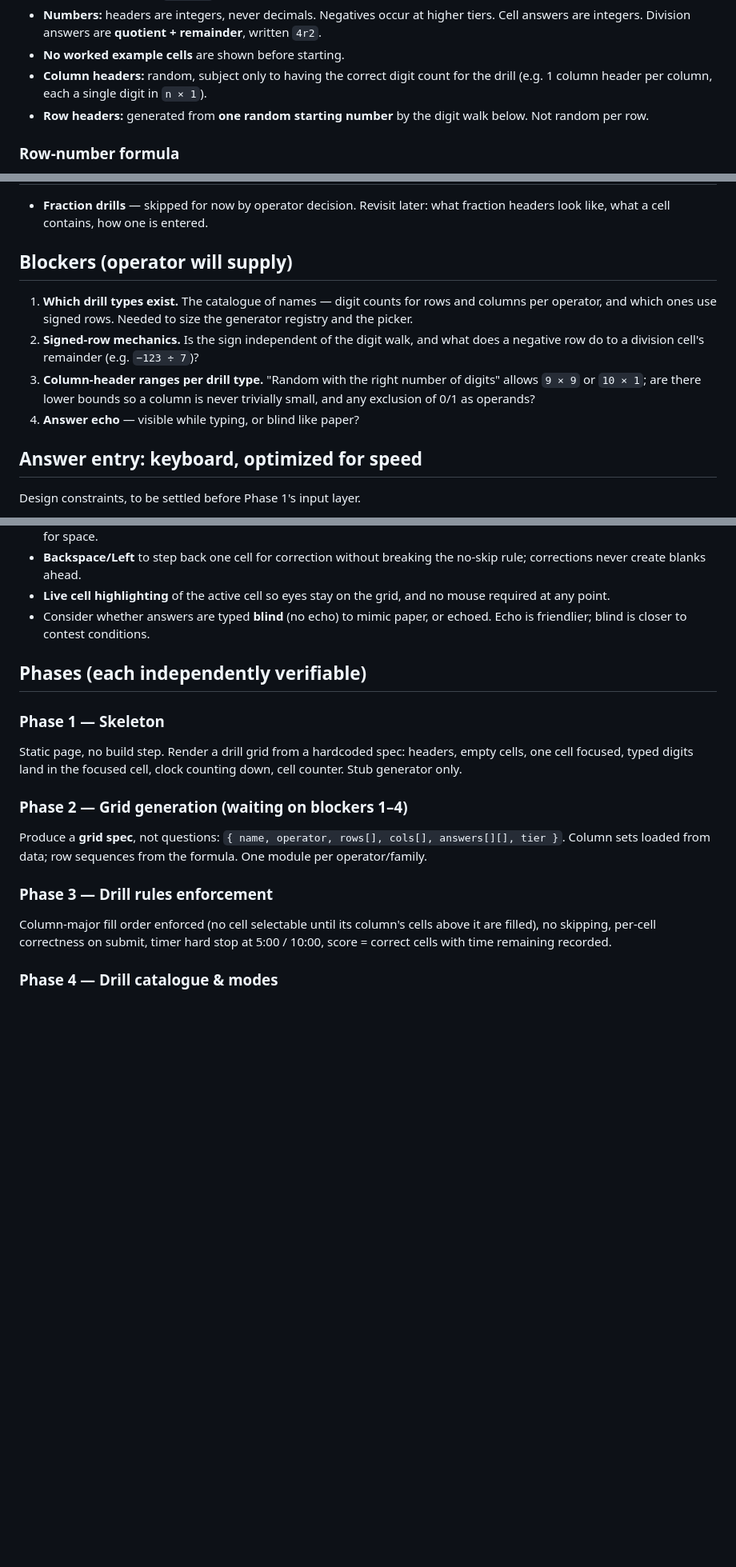
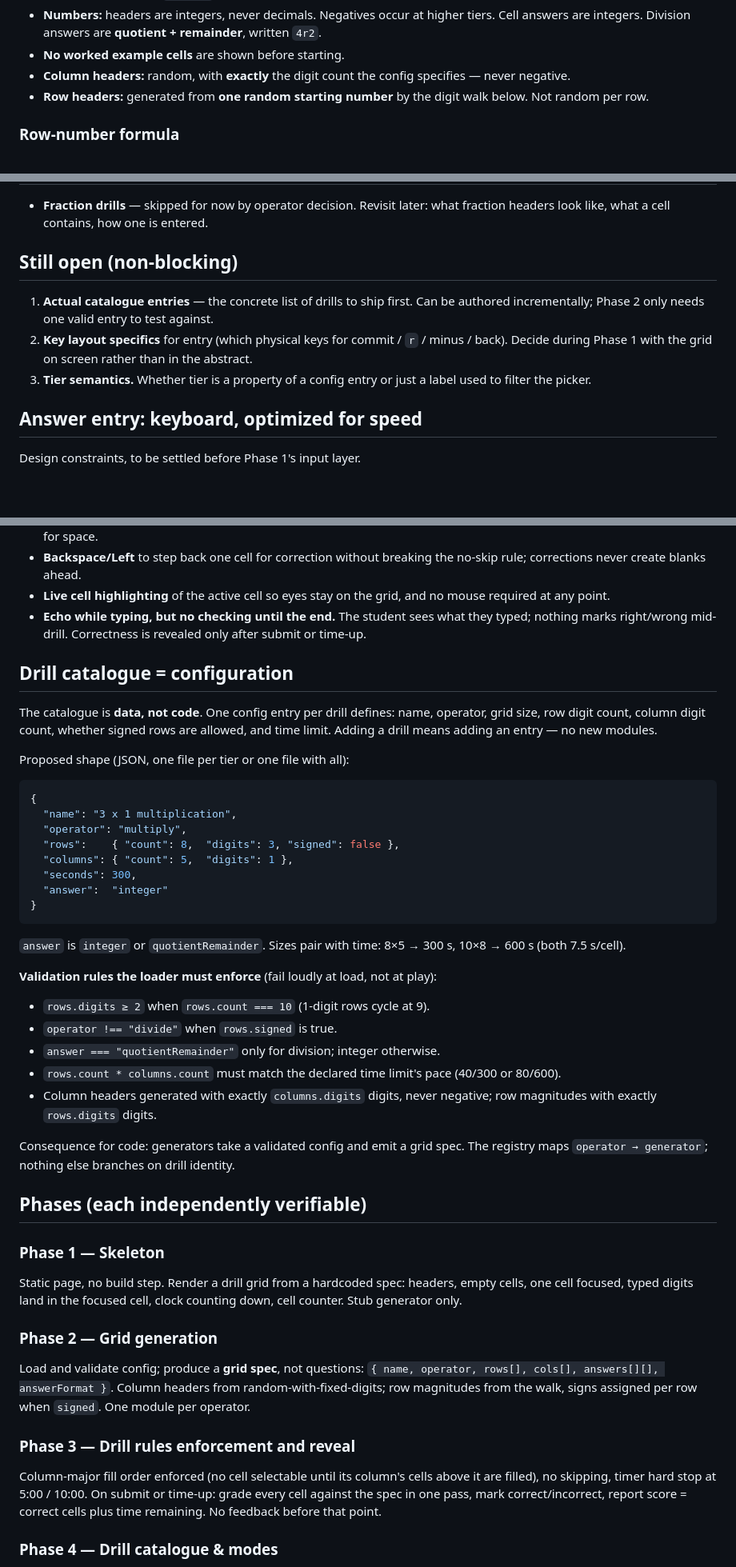
Before and after one commit to firewolfxyz/som-drills, a Markdown page: PLAN.md, 3 parts joined by grey strips. Shown at 80% size. Drawn GitHub-style; blank space fills up the shorter version.

Commit message:
Plan: catalogue as configuration, validation rules, echo-with-late-checking

````diff
--- a/PLAN.md
+++ b/PLAN.md
@@ -25,8 +25,8 @@ row header and column header. The student writes the answer into the cell.
   tiers. Cell answers are integers. Division answers are **quotient +
   remainder**, written `4r2`.
 - **No worked example cells** are shown before starting.
-- **Column headers:** random, subject only to having the correct digit count for
-  the drill (e.g. 1 column header per column, each a single digit in `n × 1`).
+- **Column headers:** random, with **exactly** the digit count the config
+  specifies — never negative.
 - **Row headers:** generated from **one random starting number** by the digit
   walk below. Not random per row.
 
@@ -135,17 +138,15 @@ quotient alone.
 - **Fraction drills** — skipped for now by operator decision. Revisit later:
   what fraction headers look like, what a cell contains, how one is entered.
 
-## Blockers (operator will supply)
+## Still open (non-blocking)
 
-1. **Which drill types exist.** The catalogue of names — digit counts for rows
-   and columns per operator, and which ones use signed rows. Needed to size the
-   generator registry and the picker.
-2. **Signed-row mechanics.** Is the sign independent of the digit walk, and what
-   does a negative row do to a division cell's remainder (e.g. `−123 ÷ 7`)?
-3. **Column-header ranges per drill type.** "Random with the right number of
-   digits" allows `9 × 9` or `10 × 1`; are there lower bounds so a column is
-   never trivially small, and any exclusion of 0/1 as operands?
-4. **Answer echo** — visible while typing, or blind like paper?
+1. **Actual catalogue entries** — the concrete list of drills to ship first. Can
+   be authored incrementally; Phase 2 only needs one valid entry to test against.
+2. **Key layout specifics** for entry (which physical keys for commit / `r` /
+   minus / back). Decide during Phase 1 with the grid on screen rather than in
+   the abstract.
+3. **Tier semantics.** Whether tier is a property of a config entry or just a
+   label used to filter the picker.
 
 ## Answer entry: keyboard, optimized for speed
 
@@ -171,8 +172,43 @@ Proposals to evaluate:
   no-skip rule; corrections never create blanks ahead.
 - **Live cell highlighting** of the active cell so eyes stay on the grid, and no
   mouse required at any point.
-- Consider whether answers are typed **blind** (no echo) to mimic paper, or
-  echoed. Echo is friendlier; blind is closer to contest conditions.
+- **Echo while typing, but no checking until the end.** The student sees what
+  they typed; nothing marks right/wrong mid-drill. Correctness is revealed only
+  after submit or time-up.
+
+## Drill catalogue = configuration
+
+The catalogue is **data, not code**. One config entry per drill defines: name,
+operator, grid size, row digit count, column digit count, whether signed rows are
+allowed, and time limit. Adding a drill means adding an entry — no new modules.
+
+Proposed shape (JSON, one file per tier or one file with all):
+
+```json
+{
+  "name": "3 x 1 multiplication",
+  "operator": "multiply",
+  "rows":    { "count": 8,  "digits": 3, "signed": false },
+  "columns": { "count": 5,  "digits": 1 },
+  "seconds": 300,
+  "answer":  "integer"
+}
+```
+
+`answer` is `integer` or `quotientRemainder`. Sizes pair with time: 8×5 → 300 s,
+10×8 → 600 s (both 7.5 s/cell).
+
+**Validation rules the loader must enforce** (fail loudly at load, not at play):
+- `rows.digits ≥ 2` when `rows.count === 10` (1-digit rows cycle at 9).
+- `operator !== "divide"` when `rows.signed` is true.
+- `answer === "quotientRemainder"` only for division; integer otherwise.
+- `rows.count * columns.count` must match the declared time limit's pace
+  (40/300 or 80/600).
+- Column headers generated with exactly `columns.digits` digits, never negative;
+  row magnitudes with exactly `rows.digits` digits.
+
+Consequence for code: generators take a validated config and emit a grid spec.
+The registry maps `operator → generator`; nothing else branches on drill identity.
 
 ## Phases (each independently verifiable)
 
@@ -181,15 +217,17 @@ Static page, no build step. Render a drill grid from a hardcoded spec: headers,
 empty cells, one cell focused, typed digits land in the focused cell, clock
 counting down, cell counter. Stub generator only.
 
-### Phase 2 — Grid generation (waiting on blockers 1–4)
-Produce a **grid spec**, not questions:
-`{ name, operator, rows[], cols[], answers[][], tier }`. Column sets loaded from
-data; row sequences from the formula. One module per operator/family.
+### Phase 2 — Grid generation
+Load and validate config; produce a **grid spec**, not questions:
+`{ name, operator, rows[], cols[], answers[][], answerFormat }`. Column headers
+from random-with-fixed-digits; row magnitudes from the walk, signs assigned per
+row when `signed`. One module per operator.
 
-### Phase 3 — Drill rules enforcement
+### Phase 3 — Drill rules enforcement and reveal
 Column-major fill order enforced (no cell selectable until its column's cells
-above it are filled), no skipping, per-cell correctness on submit, timer hard
-stop at 5:00 / 10:00, score = correct cells with time remaining recorded.
+above it are filled), no skipping, timer hard stop at 5:00 / 10:00. On submit or
+time-up: grade every cell against the spec in one pass, mark correct/incorrect,
+report score = correct cells plus time remaining. No feedback before that point.
 
 ### Phase 4 — Drill catalogue & modes
 Pick a drill by name (`3 x 1 multiplication`, `2 x 1 fractions`, …) and size;
````
Also changed, not shown: other parts of PLAN.md (+8 -5 lines).
